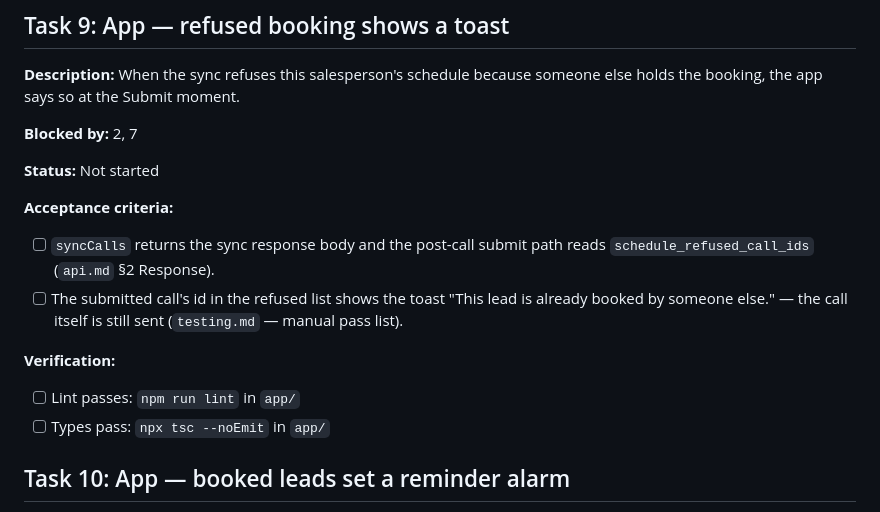
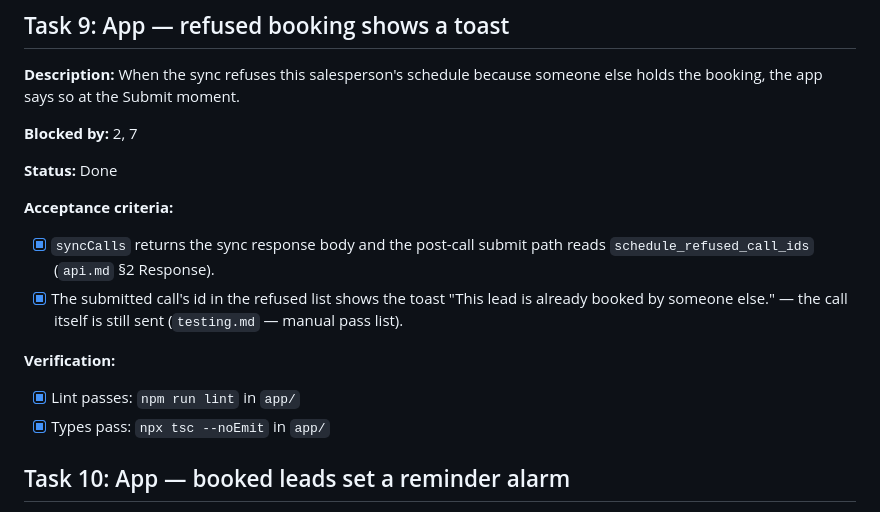
Before and after one commit to Akhilesh-pandey1/Sales-Call-Tracker, a Markdown page: agent-doc/tasks.md, the part around the change. Drawn GitHub-style.

Commit message:
Marked Task 9 done in the task plan
Co-Authored-By: Claude Code <noreply@anthropic.com>

```diff
--- a/agent-doc/tasks.md
+++ b/agent-doc/tasks.md
@@ -140,15 +140,15 @@
 
 **Blocked by:** 2, 7
 
-**Status:** Not started
+**Status:** Done
 
 **Acceptance criteria:**
-- [ ] `syncCalls` returns the sync response body and the post-call submit path reads `schedule_refused_call_ids` (`api.md` §2 Response).
-- [ ] The submitted call's id in the refused list shows the toast "This lead is already booked by someone else." — the call itself is still sent (`testing.md` — manual pass list).
+- [x] `syncCalls` returns the sync response body and the post-call submit path reads `schedule_refused_call_ids` (`api.md` §2 Response).
+- [x] The submitted call's id in the refused list shows the toast "This lead is already booked by someone else." — the call itself is still sent (`testing.md` — manual pass list).
 
 **Verification:**
-- [ ] Lint passes: `npm run lint` in `app/`
-- [ ] Types pass: `npx tsc --noEmit` in `app/`
+- [x] Lint passes: `npm run lint` in `app/`
+- [x] Types pass: `npx tsc --noEmit` in `app/`
 
 ## Task 10: App — booked leads set a reminder alarm
 
```
